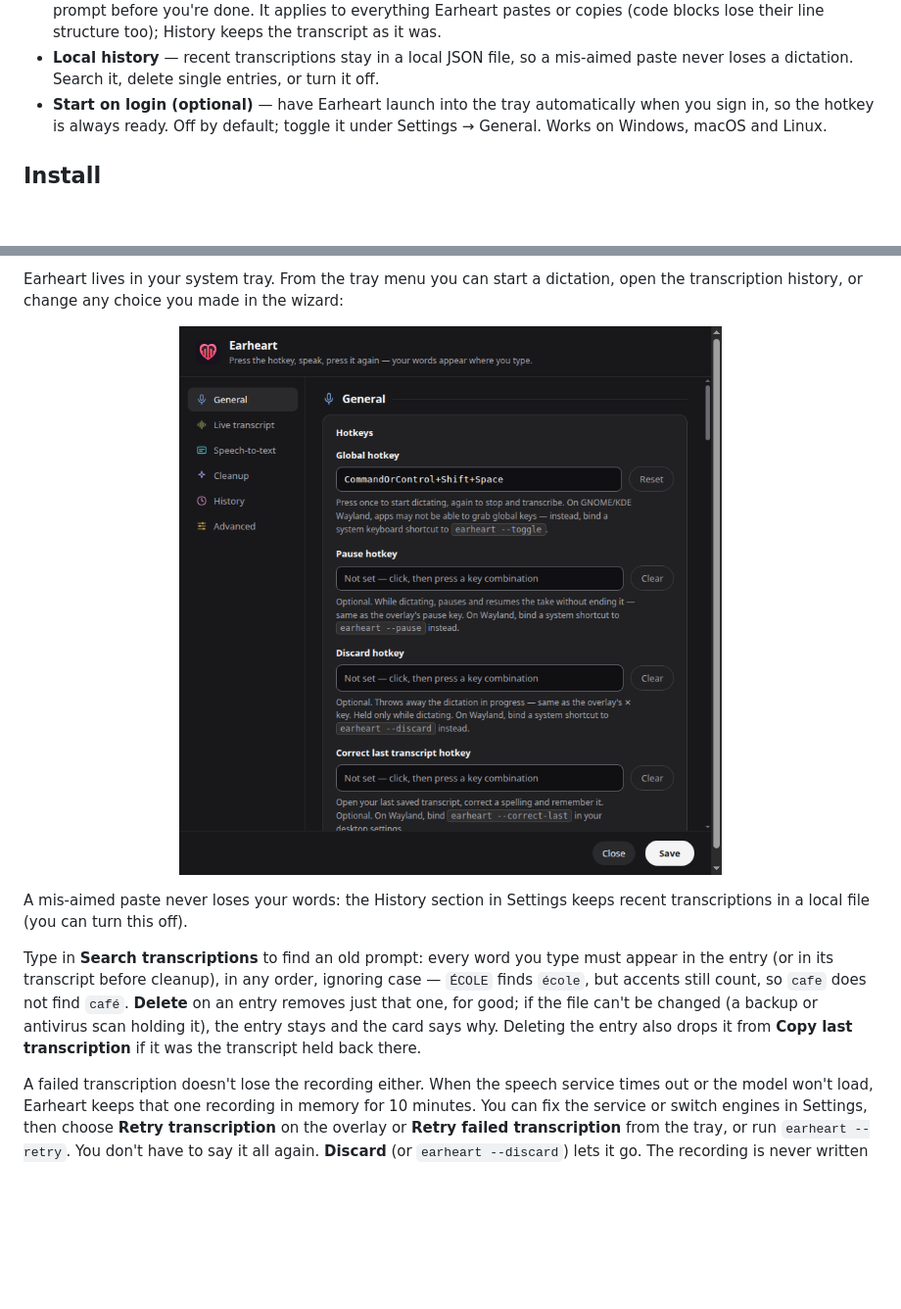
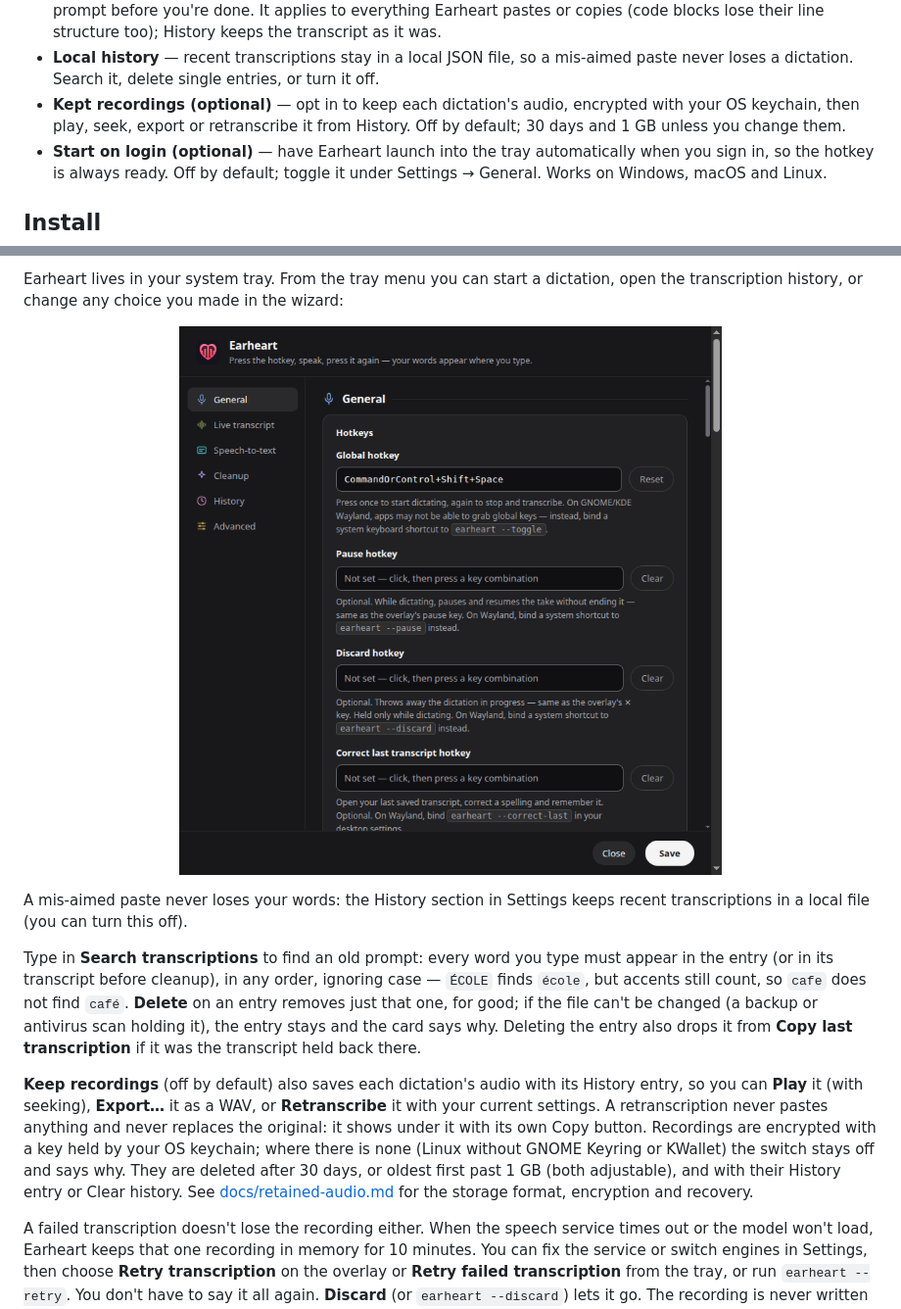
Before and after one commit to cleanunicorn/earheart, a Markdown page: README.md, 2 parts joined by grey strips. Shown at 98% size. Drawn GitHub-style; pictures changed too: docs/screenshots/settings.png; blank space fills up the shorter version.

```diff
--- a/README.md
+++ b/README.md
@@ -153,6 +153,9 @@ label, and opinions are welcome.
 - **Local history** — recent transcriptions stay in a local JSON file, so a
   mis-aimed paste never loses a dictation. Search it, delete single entries,
   or turn it off.
+- **Kept recordings (optional)** — opt in to keep each dictation's audio,
+  encrypted with your OS keychain, then play, seek, export or retranscribe it
+  from History. Off by default; 30 days and 1 GB unless you change them.
 - **Start on login (optional)** — have Earheart launch into the tray
   automatically when you sign in, so the hotkey is always ready. Off by
   default; toggle it under Settings → General. Works on Windows, macOS and
@@ -398,6 +401,17 @@ not find `café`. **Delete** on an entry removes just that one, for good; if the
 file can't be changed (a backup or antivirus scan holding it), the entry stays
 and the card says why. Deleting the entry also drops it from **Copy last
 transcription** if it was the transcript held back there.
+
+**Keep recordings** (off by default) also saves each dictation's audio with
+its History entry, so you can **Play** it (with seeking), **Export…** it as a
+WAV, or **Retranscribe** it with your current settings. A retranscription
+never pastes anything and never replaces the original: it shows under it with
+its own Copy button. Recordings are encrypted with a key held by your OS
+keychain; where there is none (Linux without GNOME Keyring or KWallet) the
+switch stays off and says why. They are deleted after 30 days, or oldest first
+past 1 GB (both adjustable), and with their History entry or Clear history.
+See [docs/retained-audio.md](docs/retained-audio.md) for the storage format,
+encryption and recovery.
 
 A failed transcription doesn't lose the recording either. When the speech
 service times out or the model won't load, Earheart keeps that one recording in
```
Also changed, not shown: CONTRIBUTING.md (+14 -0 lines), docs/retained-audio.md (added, +136 -0 lines).
